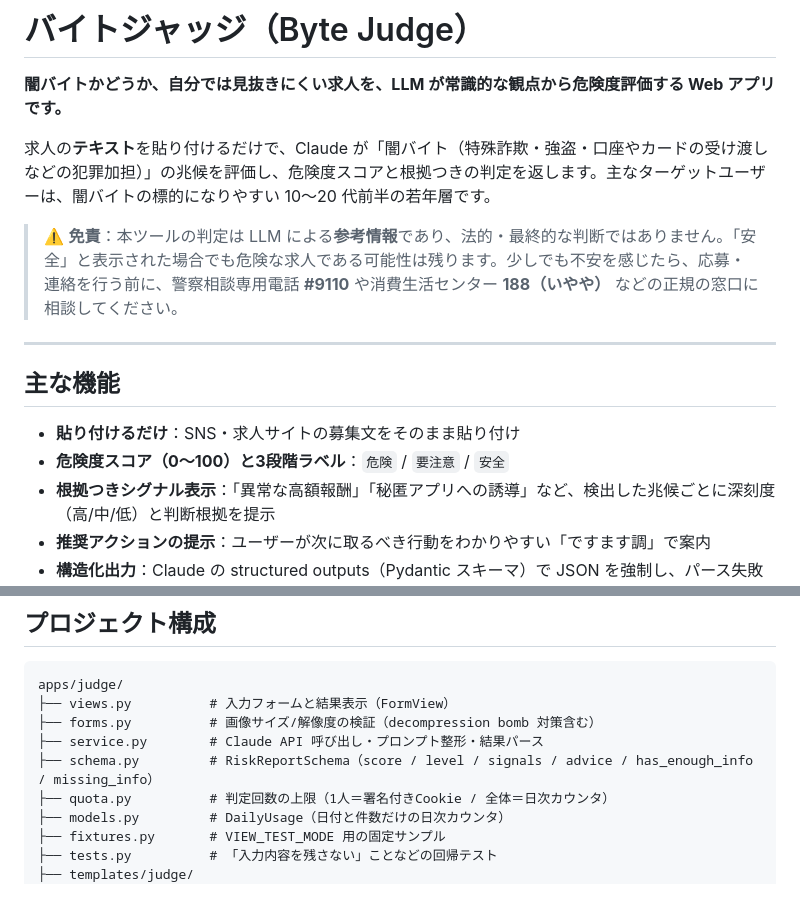
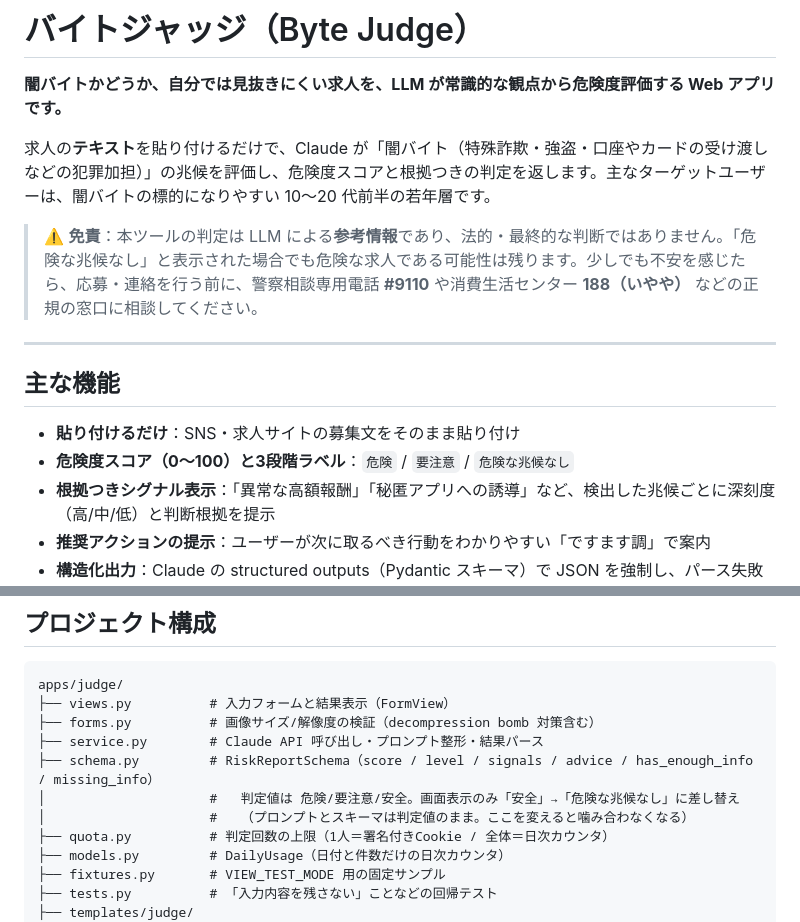
Before and after one commit to Friendly-Wisteria/byte-judge, a Markdown page: README.md, 2 parts joined by grey strips. Rendered like a GitHub page; blank space fills up the shorter version.

Commit message:
表示ラベルの変更を README に反映し、判定値との区別を明記する
画面に出るラベルを「安全」から「危険な兆候なし」に変えた際、README が
古い表記のままだった。冒頭の免責と「主な機能」の3段階ラベルを、実際に
表示される文言に合わせる。

あわせて、判定値（危険/要注意/安全）と表示ラベルは別物であることを
プロジェクト構成に明記する。「危険な兆候なし」は schema.py の
_LEVEL_LABEL による表示専用の差し替えで、Enum の値・プロンプト・
構造化出力のスキーマは判定値のままである。ここを取り違えて
プロンプトや fixtures を書き換えると、モデルの出力とスキーマが
噛み合わなくなる。

Co-Authored-By: Claude Opus 5 <noreply@anthropic.com>

```diff
--- a/README.md
+++ b/README.md
@@ -4,14 +4,14 @@
 
 求人の**テキスト**を貼り付けるだけで、Claude が「闇バイト（特殊詐欺・強盗・口座やカードの受け渡しなどの犯罪加担）」の兆候を評価し、危険度スコアと根拠つきの判定を返します。主なターゲットユーザーは、闇バイトの標的になりやすい 10〜20 代前半の若年層です。
 
-> ⚠️ **免責**：本ツールの判定は LLM による**参考情報**であり、法的・最終的な判断ではありません。「安全」と表示された場合でも危険な求人である可能性は残ります。少しでも不安を感じたら、応募・連絡を行う前に、警察相談専用電話 **#9110** や消費生活センター **188（いやや）** などの正規の窓口に相談してください。
+> ⚠️ **免責**：本ツールの判定は LLM による**参考情報**であり、法的・最終的な判断ではありません。「危険な兆候なし」と表示された場合でも危険な求人である可能性は残ります。少しでも不安を感じたら、応募・連絡を行う前に、警察相談専用電話 **#9110** や消費生活センター **188（いやや）** などの正規の窓口に相談してください。
 
 ---
 
 ## 主な機能
 
 - **貼り付けるだけ**：SNS・求人サイトの募集文をそのまま貼り付け
-- **危険度スコア（0〜100）と3段階ラベル**：`危険` / `要注意` / `安全`
+- **危険度スコア（0〜100）と3段階ラベル**：`危険` / `要注意` / `危険な兆候なし`
 - **根拠つきシグナル表示**：「異常な高額報酬」「秘匿アプリへの誘導」など、検出した兆候ごとに深刻度（高/中/低）と判断根拠を提示
 - **推奨アクションの提示**：ユーザーが次に取るべき行動をわかりやすい「ですます調」で案内
 - **構造化出力**：Claude の structured outputs（Pydantic スキーマ）で JSON を強制し、パース失敗時は結果を表示せずエラー処理
@@ -129,6 +129,8 @@ apps/judge/
 ├── forms.py          # 画像サイズ/解像度の検証（decompression bomb 対策含む）
 ├── service.py        # Claude API 呼び出し・プロンプト整形・結果パース
 ├── schema.py         # RiskReportSchema（score / level / signals / advice / has_enough_info / missing_info）
+│                     #   判定値は 危険/要注意/安全。画面表示のみ「安全」→「危険な兆候なし」に差し替え
+│                     #   （プロンプトとスキーマは判定値のまま。ここを変えると噛み合わなくなる）
 ├── quota.py          # 判定回数の上限（1人＝署名付きCookie / 全体＝日次カウンタ）
 ├── models.py         # DailyUsage（日付と件数だけの日次カウンタ）
 ├── fixtures.py       # VIEW_TEST_MODE 用の固定サンプル
```
